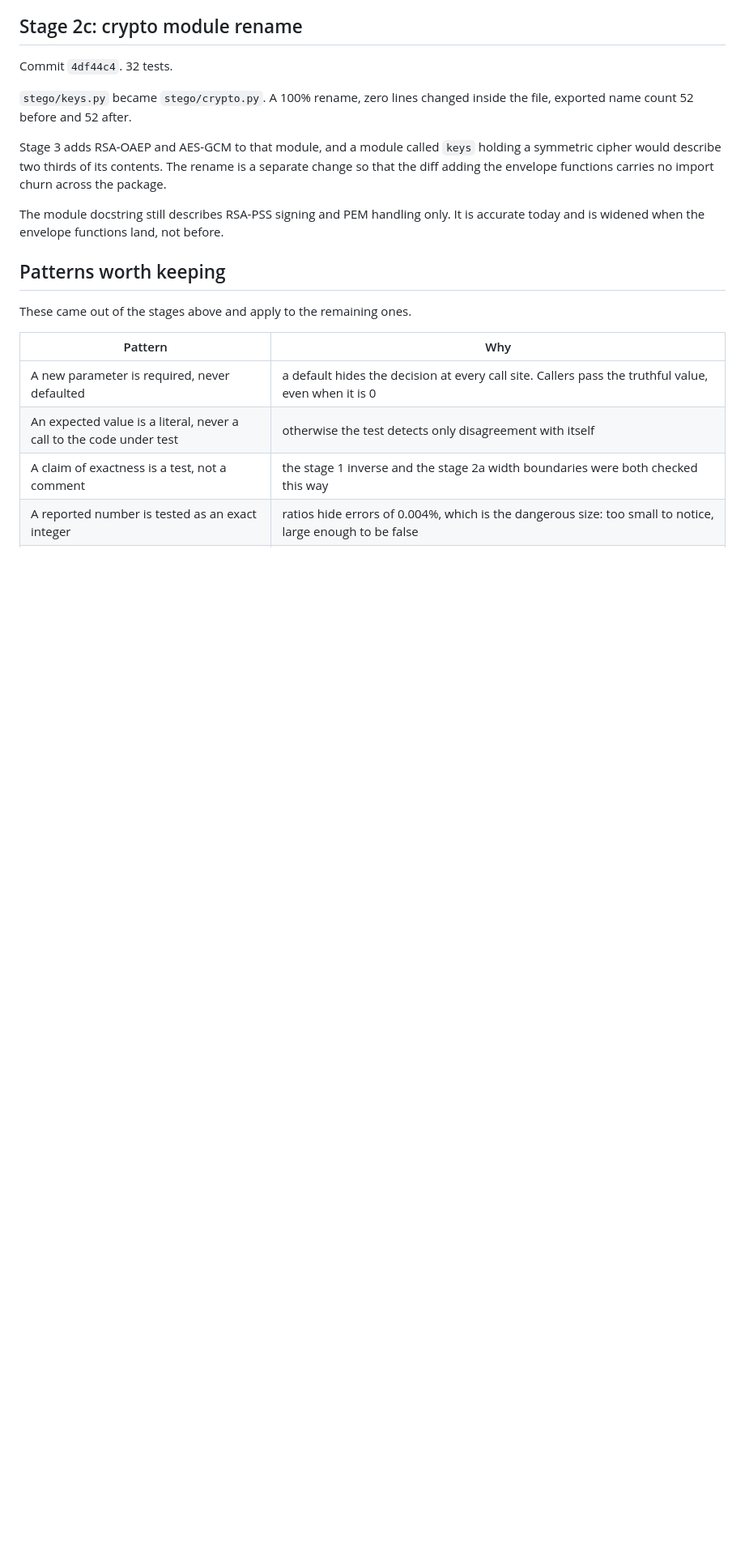
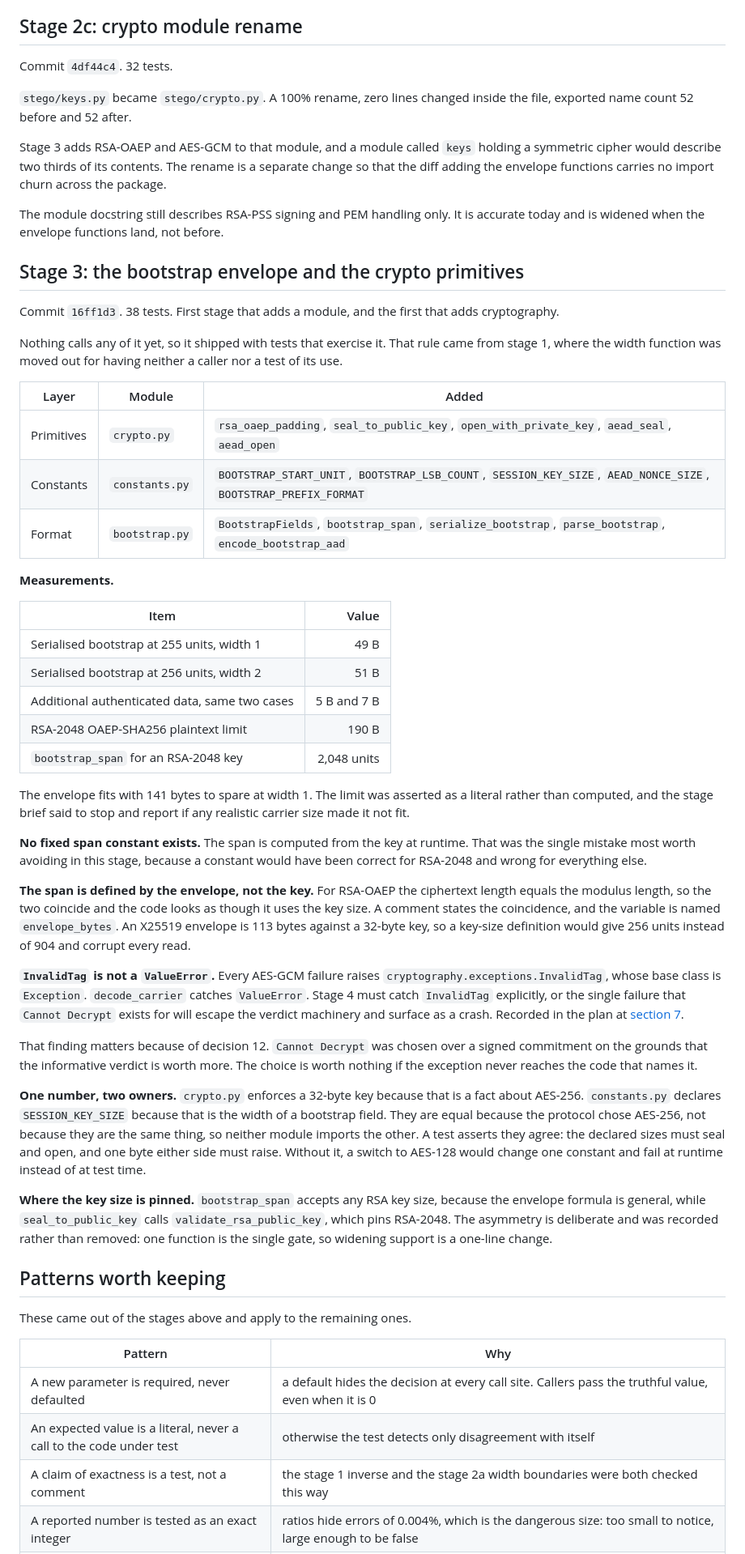
Before and after one commit to alvinto27/INF2005-ACW1, a Markdown page: AGENT_docs/PROTOCOL-V2-STAGE-RECORD.md, the part around one of its changes. Shown at 81% size. Rendered like a GitHub page; blank space fills up the shorter version.

Commit message:
Record the outcome of stage 3
The stage record names the commit it describes, and a commit
cannot contain its own hash, so the entry lands here rather than
in the stage commit. Amending that commit to insert the hash
changes the hash. The record now states that rule so the next
stage does not repeat the attempt.

Stage 3 entry holds the measurements: a 49-byte serialised
bootstrap at field width 1 and 51 at width 2, against a
190-byte OAEP limit, and a 2,048-unit span for RSA-2048. It also
holds the three findings worth carrying forward: that no fixed
span constant exists, that InvalidTag is not a ValueError and so
must be caught explicitly in stage 4, and that the same number
keeps two owners with a test asserting they agree rather than
one module importing across a layer boundary.

Two patterns added. An exception type is measured, not assumed.
A shared number keeps two owners and one test.

```diff
--- a/AGENT_docs/PROTOCOL-V2-STAGE-RECORD.md
+++ b/AGENT_docs/PROTOCOL-V2-STAGE-RECORD.md
@@ -97,6 +99,42 @@ Stage 3 adds RSA-OAEP and AES-GCM to that module, and a module called `keys` hol
 
 The module docstring still describes RSA-PSS signing and PEM handling only. It is accurate today and is widened when the envelope functions land, not before.
 
+## Stage 3: the bootstrap envelope and the crypto primitives
+
+Commit `16ff1d3`. 38 tests. First stage that adds a module, and the first that adds cryptography.
+
+Nothing calls any of it yet, so it shipped with tests that exercise it. That rule came from stage 1, where the width function was moved out for having neither a caller nor a test of its use.
+
+| Layer | Module | Added |
+| --- | --- | --- |
+| Primitives | `crypto.py` | `rsa_oaep_padding`, `seal_to_public_key`, `open_with_private_key`, `aead_seal`, `aead_open` |
+| Constants | `constants.py` | `BOOTSTRAP_START_UNIT`, `BOOTSTRAP_LSB_COUNT`, `SESSION_KEY_SIZE`, `AEAD_NONCE_SIZE`, `BOOTSTRAP_PREFIX_FORMAT` |
+| Format | `bootstrap.py` | `BootstrapFields`, `bootstrap_span`, `serialize_bootstrap`, `parse_bootstrap`, `encode_bootstrap_aad` |
+
+**Measurements.**
+
+| Item | Value |
+| --- | ---: |
+| Serialised bootstrap at 255 units, width 1 | 49 B |
+| Serialised bootstrap at 256 units, width 2 | 51 B |
+| Additional authenticated data, same two cases | 5 B and 7 B |
+| RSA-2048 OAEP-SHA256 plaintext limit | 190 B |
+| `bootstrap_span` for an RSA-2048 key | 2,048 units |
+
+The envelope fits with 141 bytes to spare at width 1. The limit was asserted as a literal rather than computed, and the stage brief said to stop and report if any realistic carrier size made it not fit.
+
+**No fixed span constant exists.** The span is computed from the key at runtime. That was the single mistake most worth avoiding in this stage, because a constant would have been correct for RSA-2048 and wrong for everything else.
+
+**The span is defined by the envelope, not the key.** For RSA-OAEP the ciphertext length equals the modulus length, so the two coincide and the code looks as though it uses the key size. A comment states the coincidence, and the variable is named `envelope_bytes`. An X25519 envelope is 113 bytes against a 32-byte key, so a key-size definition would give 256 units instead of 904 and corrupt every read.
+
+**`InvalidTag` is not a `ValueError`.** Every AES-GCM failure raises `cryptography.exceptions.InvalidTag`, whose base class is `Exception`. `decode_carrier` catches `ValueError`. Stage 4 must catch `InvalidTag` explicitly, or the single failure that `Cannot Decrypt` exists for will escape the verdict machinery and surface as a crash. Recorded in the plan at [section 7](LOCATION-CONFIDENTIALITY-PLAN.md#7-decode).
+
+That finding matters because of decision 12. `Cannot Decrypt` was chosen over a signed commitment on the grounds that the informative verdict is worth more. The choice is worth nothing if the exception never reaches the code that names it.
+
+**One number, two owners.** `crypto.py` enforces a 32-byte key because that is a fact about AES-256. `constants.py` declares `SESSION_KEY_SIZE` because that is the width of a bootstrap field. They are equal because the protocol chose AES-256, not because they are the same thing, so neither module imports the other. A test asserts they agree: the declared sizes must seal and open, and one byte either side must raise. Without it, a switch to AES-128 would change one constant and fail at runtime instead of at test time.
+
+**Where the key size is pinned.** `bootstrap_span` accepts any RSA key size, because the envelope formula is general, while `seal_to_public_key` calls `validate_rsa_public_key`, which pins RSA-2048. The asymmetry is deliberate and was recorded rather than removed: one function is the single gate, so widening support is a one-line change.
+
 ## Patterns worth keeping
 
 These came out of the stages above and apply to the remaining ones.
```
Also changed, not shown: other parts of AGENT_docs/PROTOCOL-V2-STAGE-RECORD.md (+5 -1 lines).
